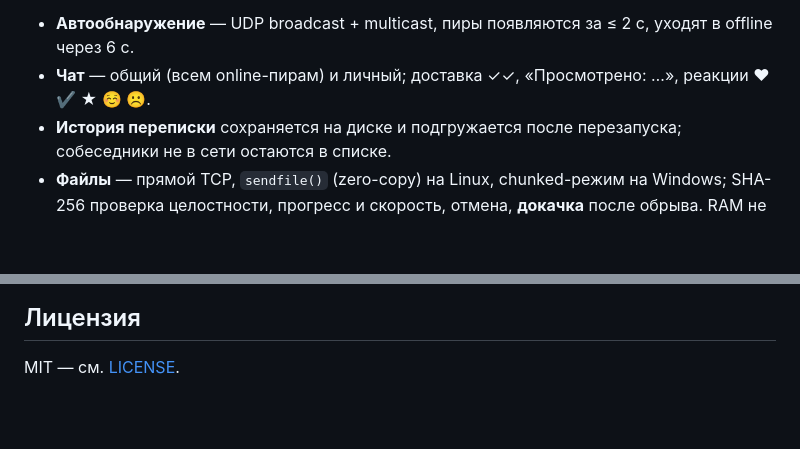
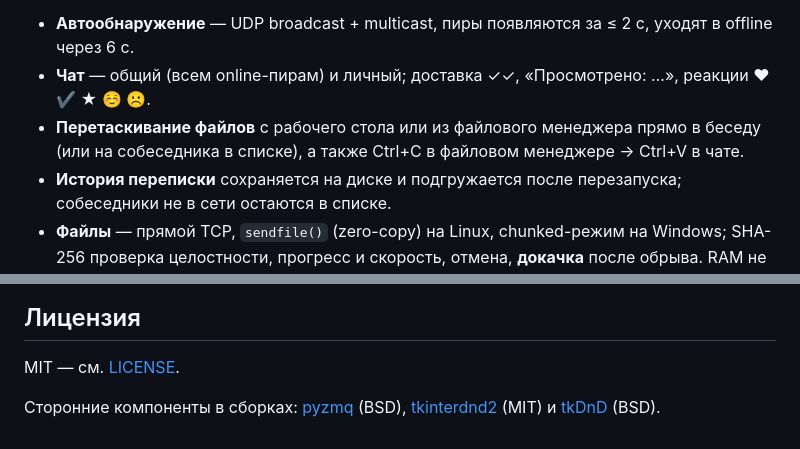
Before and after one commit to alifirex96/LocalNET, a Markdown page: README.md, 2 parts joined by grey strips. GitHub-like rendering; blank space fills up the shorter version.

```diff
--- a/README.md
+++ b/README.md
@@ -7,6 +7,8 @@
 
 * **Автообнаружение** — UDP broadcast + multicast, пиры появляются за ≤ 2 с, уходят в offline через 6 с.
 * **Чат** — общий (всем online-пирам) и личный; доставка ✓✓, «Просмотрено: …», реакции ♥ ✔ ★ ☺ ☹.
+* **Перетаскивание файлов** с рабочего стола или из файлового менеджера прямо в беседу
+  (или на собеседника в списке), а также Ctrl+C в файловом менеджере → Ctrl+V в чате.
 * **История переписки** сохраняется на диске и подгружается после перезапуска; собеседники
   не в сети остаются в списке.
 * **Файлы** — прямой TCP, `sendfile()` (zero-copy) на Linux, chunked-режим на Windows;
@@ -435,3 +451,7 @@ IP пира берётся из адреса отправителя пакета
 ## Лицензия
 
 MIT — см. [LICENSE](LICENSE).
+
+Сторонние компоненты в сборках: [pyzmq](https://github.com/zeromq/pyzmq) (BSD),
+[tkinterdnd2](https://github.com/Eliav2/tkinterdnd2) (MIT) и
+[tkDnD](https://github.com/petasis/tkdnd) (BSD).
```
Also changed, not shown: other parts of README.md (+14 -0 lines), docs/screenshot-dnd.png (added).
